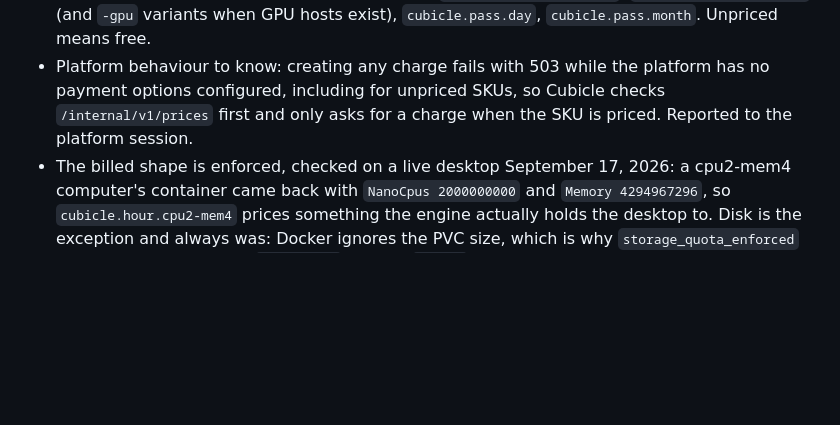
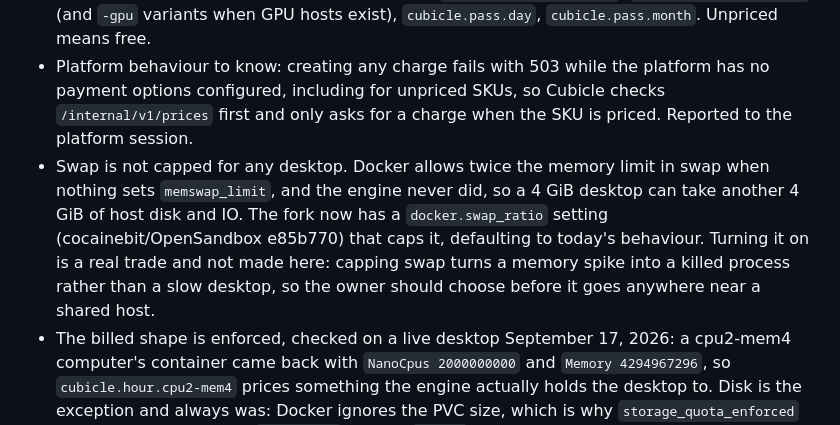
Before and after one commit to cocainebit/copper-ferry-2484, a Markdown page: ROADBLOCKS.md, the part around the change. Rendered like a GitHub page; blank space fills up the shorter version.

Commit message:
Note that desktop swap is uncapped and how to cap it
Co-Authored-By: Claude Opus 5 (1M context) <noreply@anthropic.com>

```diff
--- a/ROADBLOCKS.md
+++ b/ROADBLOCKS.md
@@ -130,6 +130,7 @@ Automatic approval review rejected execution of the optional Anthropic provider-
 - Configuration: `PLATFORM_URL` and `PLATFORM_SERVICE_TOKEN` (service token from `pnpm admin service create cubicle cubicle`, stored in the gitignored `.env`). Unset means Cubicle keeps its own credit ledger and per-minute metering.
 - SKUs needing prices before anyone is charged: `cubicle.hour.cpu1-mem2`, `cubicle.hour.cpu2-mem4` (and `-gpu` variants when GPU hosts exist), `cubicle.pass.day`, `cubicle.pass.month`. Unpriced means free.
 - Platform behaviour to know: creating any charge fails with 503 while the platform has no payment options configured, including for unpriced SKUs, so Cubicle checks `/internal/v1/prices` first and only asks for a charge when the SKU is priced. Reported to the platform session.
+- Swap is not capped for any desktop. Docker allows twice the memory limit in swap when nothing sets `memswap_limit`, and the engine never did, so a 4 GiB desktop can take another 4 GiB of host disk and IO. The fork now has a `docker.swap_ratio` setting (cocainebit/OpenSandbox e85b770) that caps it, defaulting to today's behaviour. Turning it on is a real trade and not made here: capping swap turns a memory spike into a killed process rather than a slow desktop, so the owner should choose before it goes anywhere near a shared host.
 - The billed shape is enforced, checked on a live desktop September 17, 2026: a cpu2-mem4 computer's container came back with `NanoCpus 2000000000` and `Memory 4294967296`, so `cubicle.hour.cpu2-mem4` prices something the engine actually holds the desktop to. Disk is the exception and always was: Docker ignores the PVC size, which is why `storage_quota_enforced` exists and says so. Note `MemorySwap` is twice `Memory`, so a desktop can reach that much again in host swap.
 - Failure policy: a platform outage or misconfiguration never stops or fails a running desktop. It keeps running, records one event, and retries. That is deliberate and means an outage can give away runtime.
 - Not done: identity cutover (JWKS in `security.identity`), mapping workspaces to platform organizations, and remapping stored user ids. The credit ledger and Cubicle's own x402 rail stay until then.
```
